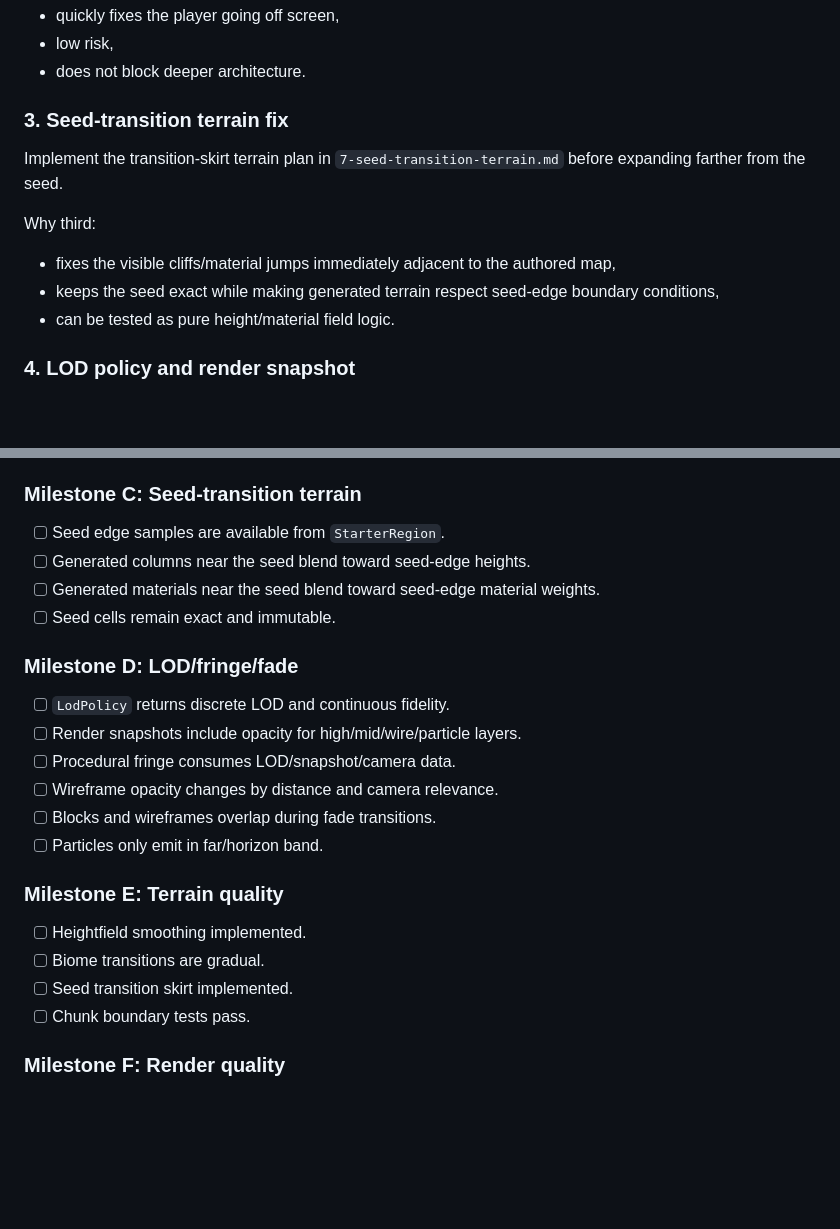
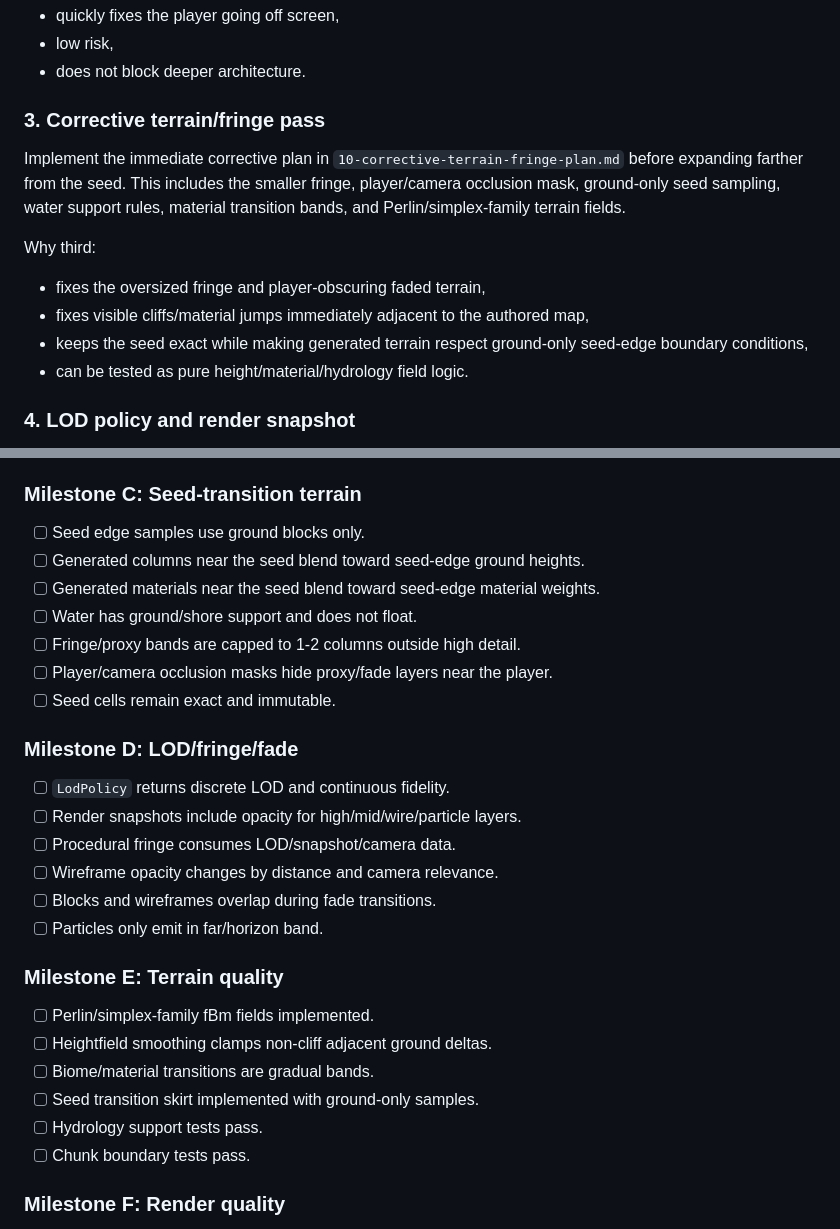
Before and after one commit to gramliu/website, a Markdown page: design-docs/6-implementation-roadmap.md, 2 parts joined by grey strips. Drawn GitHub-style; blank space fills up the shorter version.

Commit message:
Document corrective terrain and fringe plan

```diff
--- a/design-docs/6-implementation-roadmap.md
+++ b/design-docs/6-implementation-roadmap.md
@@ -26,15 +26,16 @@ Why second:
 - low risk,
 - does not block deeper architecture.
 
-### 3. Seed-transition terrain fix
+### 3. Corrective terrain/fringe pass
 
-Implement the transition-skirt terrain plan in `7-seed-transition-terrain.md` before expanding farther from the seed.
+Implement the immediate corrective plan in `10-corrective-terrain-fringe-plan.md` before expanding farther from the seed. This includes the smaller fringe, player/camera occlusion mask, ground-only seed sampling, water support rules, material transition bands, and Perlin/simplex-family terrain fields.
 
 Why third:
 
-- fixes the visible cliffs/material jumps immediately adjacent to the authored map,
-- keeps the seed exact while making generated terrain respect seed-edge boundary conditions,
-- can be tested as pure height/material field logic.
+- fixes the oversized fringe and player-obscuring faded terrain,
+- fixes visible cliffs/material jumps immediately adjacent to the authored map,
+- keeps the seed exact while making generated terrain respect ground-only seed-edge boundary conditions,
+- can be tested as pure height/material/hydrology field logic.
 
 ### 4. LOD policy and render snapshot
 
@@ -102,9 +103,12 @@ Why eighth:
 
 ### Milestone C: Seed-transition terrain
 
-- [ ] Seed edge samples are available from `StarterRegion`.
-- [ ] Generated columns near the seed blend toward seed-edge heights.
+- [ ] Seed edge samples use ground blocks only.
+- [ ] Generated columns near the seed blend toward seed-edge ground heights.
 - [ ] Generated materials near the seed blend toward seed-edge material weights.
+- [ ] Water has ground/shore support and does not float.
+- [ ] Fringe/proxy bands are capped to 1-2 columns outside high detail.
+- [ ] Player/camera occlusion masks hide proxy/fade layers near the player.
 - [ ] Seed cells remain exact and immutable.
 
 ### Milestone D: LOD/fringe/fade
@@ -118,9 +122,11 @@ Why eighth:
 
 ### Milestone E: Terrain quality
 
-- [ ] Heightfield smoothing implemented.
-- [ ] Biome transitions are gradual.
-- [ ] Seed transition skirt implemented.
+- [ ] Perlin/simplex-family fBm fields implemented.
+- [ ] Heightfield smoothing clamps non-cliff adjacent ground deltas.
+- [ ] Biome/material transitions are gradual bands.
+- [ ] Seed transition skirt implemented with ground-only samples.
+- [ ] Hydrology support tests pass.
 - [ ] Chunk boundary tests pass.
 
 ### Milestone F: Render quality
```
Also changed, not shown: design-docs/10-corrective-terrain-fringe-plan.md (added, +315 -0 lines).
